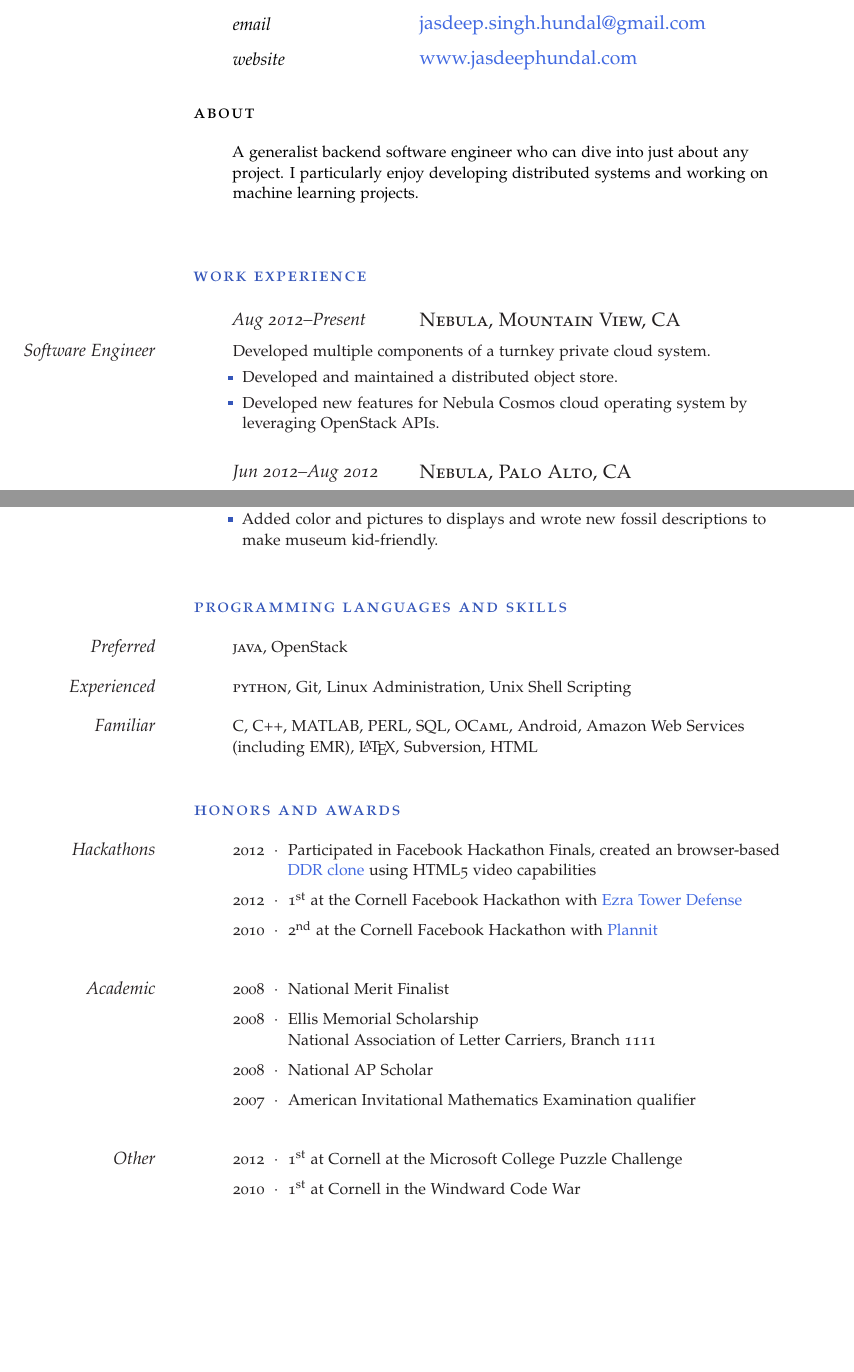
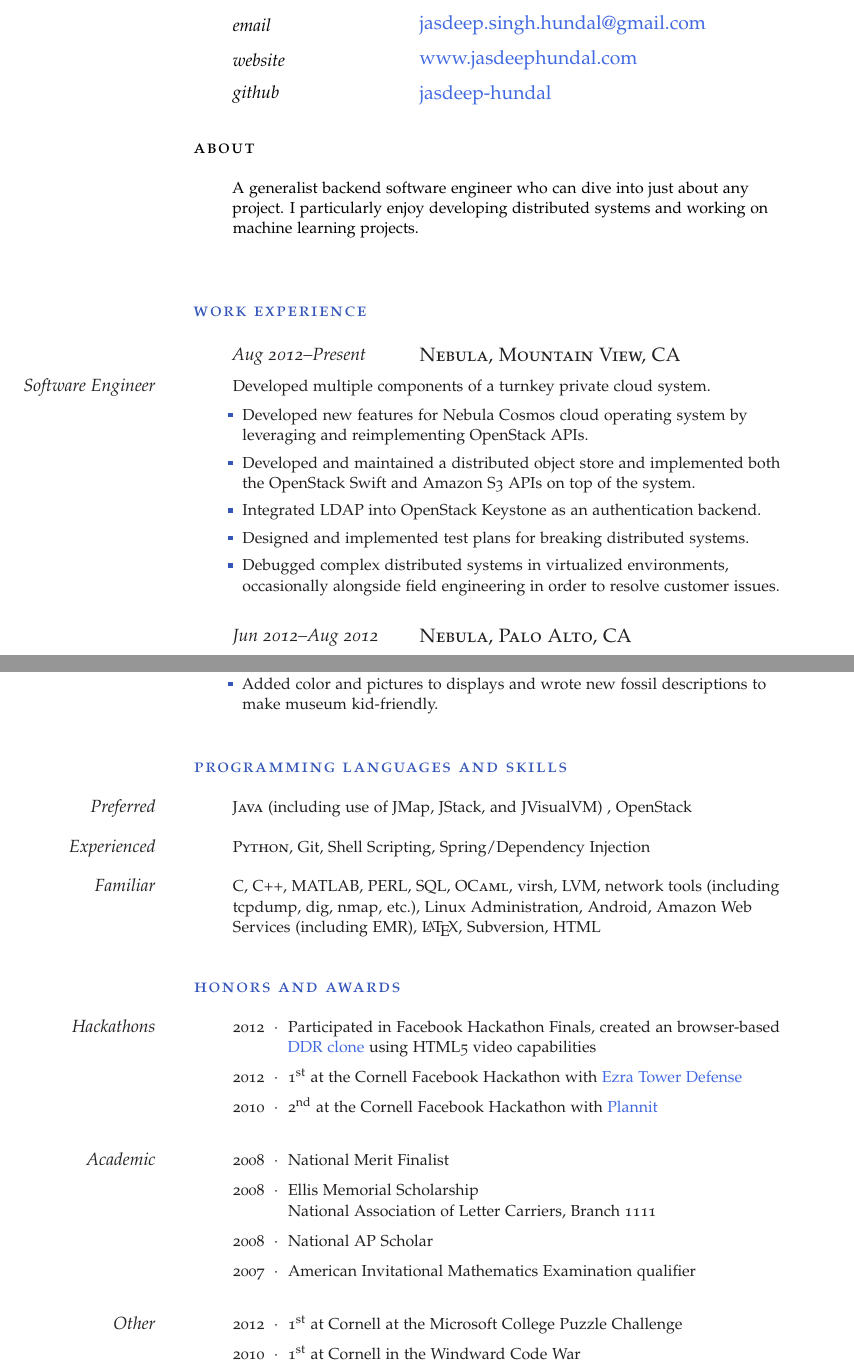
Before and after one commit to jasdeep-hundal/jasdeep-resume, a LaTeX CV (resume.tex): two parts of pages 1 and 3 of 3 before the commit and two parts of pages 1 and 4 of 4 after it, joined at a grey line, cut so that both start at the same text, the shorter picture padded with empty space. Compiled offline with pdfLaTeX.

Commit message:
Update/slight revisions, 2014-02-15

```diff
--- a/resume.tex
+++ b/resume.tex
@@ -67,6 +67,8 @@
 \NewEntry{email}{\href{mailto:jasdeep.singh.hundal@gmail.com}{jasdeep.singh.hundal@gmail.com}} % Email address
 
 \NewEntry{website}{\href{http://www.jasdeephundal.com}{www.jasdeephundal.com}} % Personal website
+
+\NewEntry{github}{\href{https://www.github.com/jasdeep-hundal}{jasdeep-hundal}} % Github
 
 \vspace{1em} % Extra white space between the personal information section and goal
 
@@ -87,8 +89,11 @@
 \begin{itemize}
 \newcommand{\localtextbulletone}{\textcolor{blue}{\raisebox{0.40ex}{\rule{.6ex}{.6ex}}}}
 \renewcommand{\labelitemi}{\localtextbulletone}
-    \item Developed and maintained a distributed object store.
-    \item Developed new features for Nebula Cosmos cloud operating system by leveraging OpenStack APIs.
+    \item Developed new features for Nebula Cosmos cloud operating system by leveraging and reimplementing OpenStack APIs.
+    \item Developed and maintained a distributed object store and implemented both the OpenStack Swift and Amazon S3 APIs on top of the system.
+    \item Integrated LDAP into OpenStack Keystone as an authentication backend.
+    \item Designed and implemented test plans for breaking distributed systems.
+    \item Debugged complex distributed systems in virtualized environments, occasionally alongside field engineering in order to resolve customer issues.
 \end{itemize}
 }
 
@@ -308,7 +314,7 @@ museum kid-friendly.
 
 %------------------------------------------------
 
-\vspace{1em} % Extra space between major sections
+\vspace{0.8em} % Extra space between major sections
 
 %----------------------------------------------------------------------------------------
 %	SKILLS
@@ -316,15 +322,15 @@ museum kid-friendly.
 
 \NewSectionHeading{Programming Languages and Skills}
 
-\Description{\MarginText{Preferred}\textsc{java}, OpenStack}
+\Description{\MarginText{Preferred}\textsc{Java} (including use of JMap, JStack, and JVisualVM) , OpenStack}
 
-\Description{\MarginText{Experienced}\textsc{python}, Git, Linux Administration, Unix Shell Scripting}
+\Description{\MarginText{Experienced}\textsc{Python}, Git, Shell Scripting, Spring/Dependency Injection}
 
-\Description{\MarginText{Familiar}\textsc{C}, \textsc{C++}, \textsc{MATLAB}, \textsc{PERL}, \textsc{SQL}, \textsc{OCaml}, Android, Amazon Web Services (including EMR), \LaTeX, Subversion, \textsc{HTML}}
+\Description{\MarginText{Familiar}\textsc{C}, \textsc{C++}, \textsc{MATLAB}, \textsc{PERL}, \textsc{SQL}, \textsc{OCaml}, virsh, LVM, network tools (including tcpdump, dig, nmap, etc.), Linux Administration, Android, Amazon Web Services (including EMR), \LaTeX, Subversion, \textsc{HTML}}
 
 %------------------------------------------------
 
-\vspace{1em} % Extra space between major sections
+\vspace{0.8em} % Extra space between major sections
 
 %----------------------------------------------------------------------------------------
 %	HONORS & AWARDS
@@ -344,7 +350,7 @@ museum kid-friendly.
 
 %------------------------------------------------
 
-\vspace{1em}
+\vspace{0.7em}
 
 \Description{\MarginText{Academic}2008\ \ $\cdotp$\ \ National Merit Finalist}
 
@@ -362,7 +368,7 @@ museum kid-friendly.
 
 %----------------------------------------------------------------------------------------
 
-\vspace{1em}
+\vspace{0.7em}
 
 \Description{\MarginText{Other}2012\ \ $\cdotp$\ \ 1\textsuperscript{st} at Cornell at the Microsoft College Puzzle Challenge}
 
```
Also changed, not shown: resume.tex (3 more changed lines).
